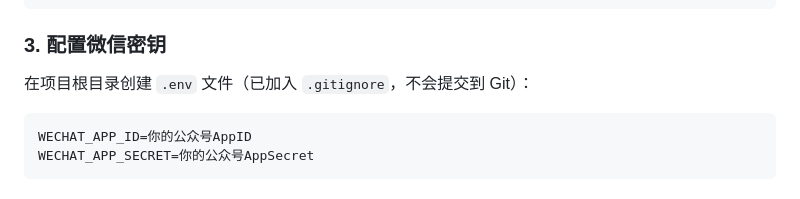
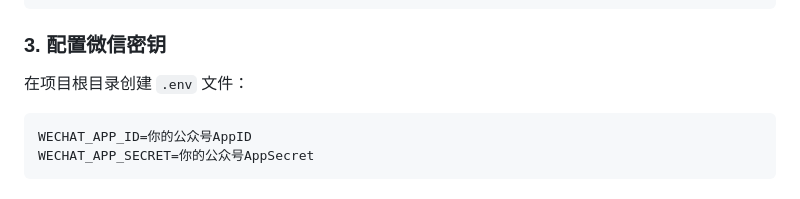
Before and after one commit to LJRqeqrq/paper-to-wechat, a Markdown page: README.md, the part around the change. GitHub-like rendering.

Commit message:
修改README

````diff
--- a/README.md
+++ b/README.md
@@ -41,7 +41,7 @@ npm run build
 
 ### 3. 配置微信密钥
 
-在项目根目录创建 `.env` 文件（已加入 `.gitignore`，不会提交到 Git）：
+在项目根目录创建 `.env` 文件：
 
 ```bash
 WECHAT_APP_ID=你的公众号AppID
````
